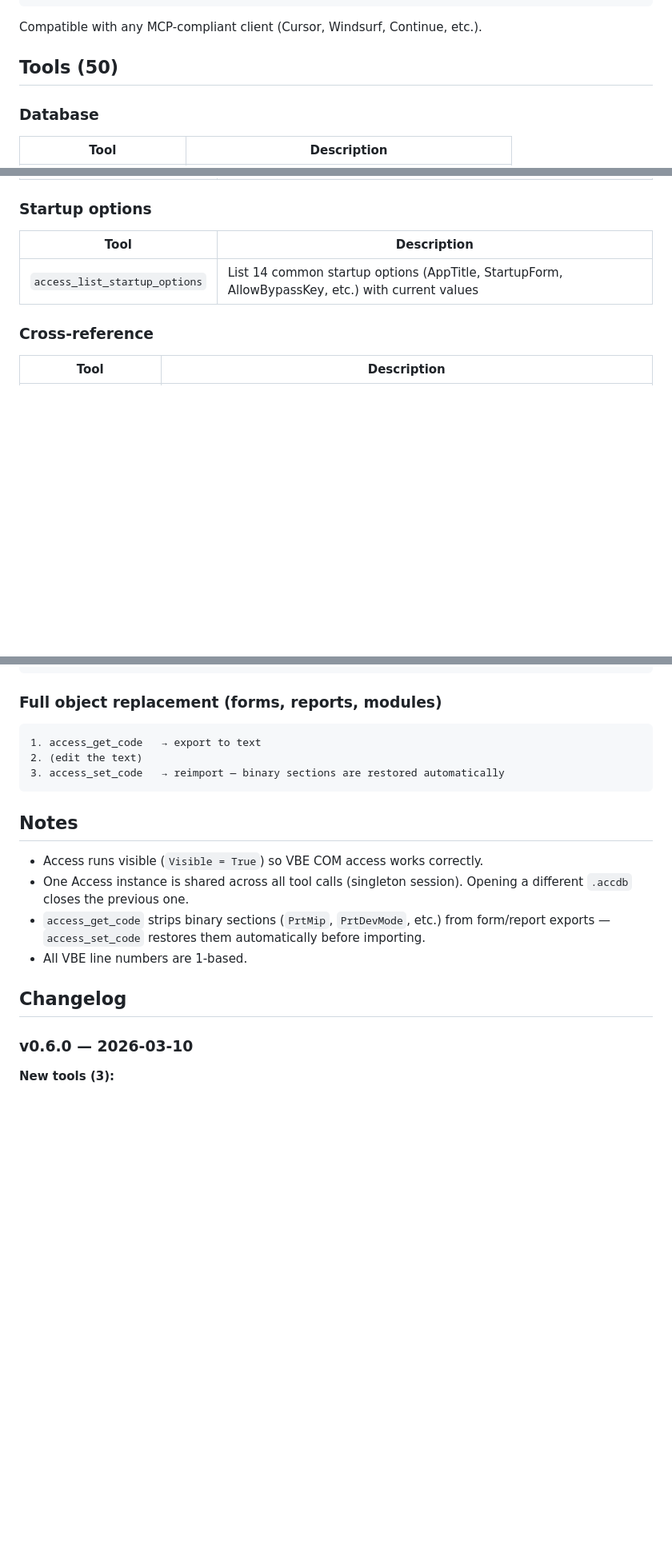
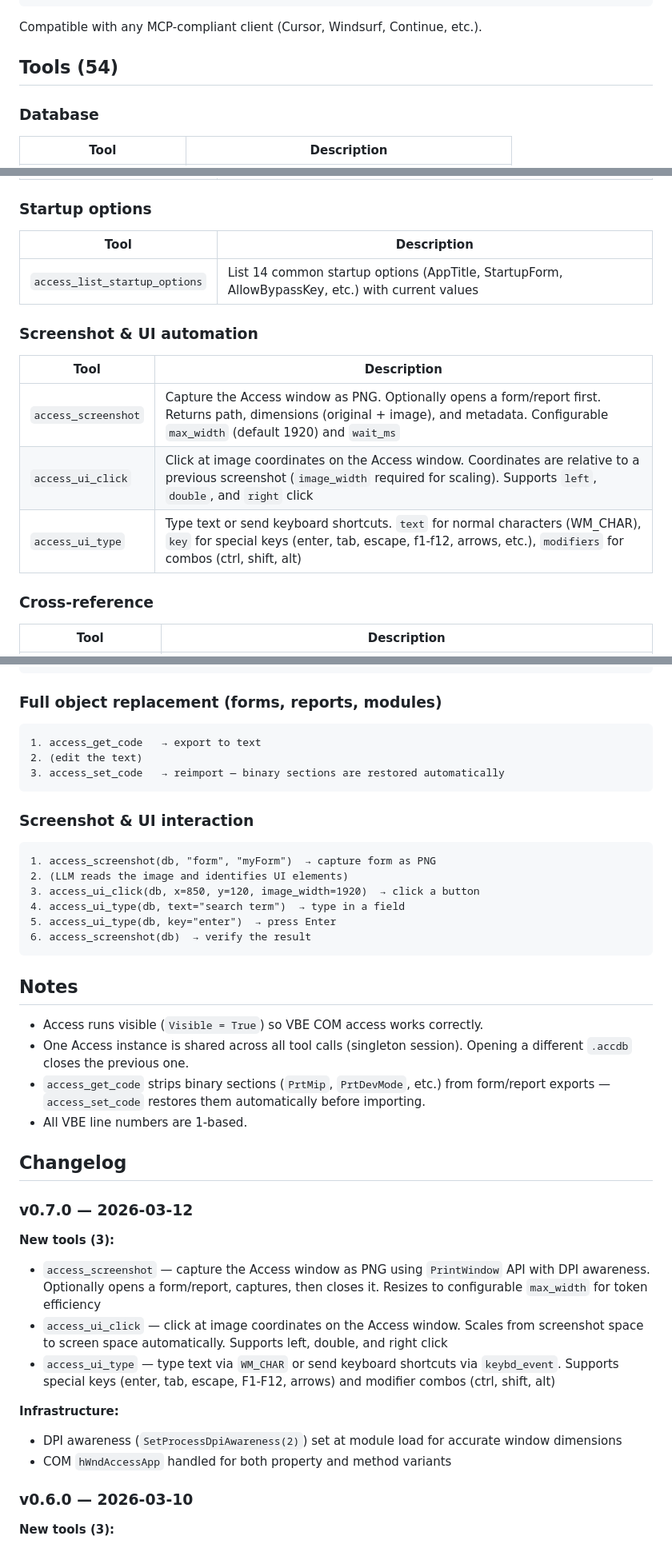
Before and after one commit to unmateria/MCP-Access, a Markdown page: README.md, 3 parts joined by grey strips. Shown at 80% size. GitHub-like rendering; blank space fills up the shorter version.

````diff
--- a/README.md
+++ b/README.md
@@ -56,7 +56,7 @@ Add to your MCP config file (`.mcp.json`, `mcp.json`, or client-specific setting
 
 Compatible with any MCP-compliant client (Cursor, Windsurf, Continue, etc.).
 
-## Tools (50)
+## Tools (54)
 
 ### Database
 
@@ -195,6 +195,14 @@ Compatible with any MCP-compliant client (Cursor, Windsurf, Continue, etc.).
 |------|-------------|
 | `access_list_startup_options` | List 14 common startup options (AppTitle, StartupForm, AllowBypassKey, etc.) with current values |
 
+### Screenshot & UI automation
+
+| Tool | Description |
+|------|-------------|
+| `access_screenshot` | Capture the Access window as PNG. Optionally opens a form/report first. Returns path, dimensions (original + image), and metadata. Configurable `max_width` (default 1920) and `wait_ms` |
+| `access_ui_click` | Click at image coordinates on the Access window. Coordinates are relative to a previous screenshot (`image_width` required for scaling). Supports `left`, `double`, and `right` click |
+| `access_ui_type` | Type text or send keyboard shortcuts. `text` for normal characters (WM_CHAR), `key` for special keys (enter, tab, escape, f1-f12, arrows, etc.), `modifiers` for combos (ctrl, shift, alt) |
+
 ### Cross-reference
 
 | Tool | Description |
@@ -221,6 +229,17 @@ Compatible with any MCP-compliant client (Cursor, Windsurf, Continue, etc.).
 3. access_set_code   → reimport — binary sections are restored automatically
 ```
 
+### Screenshot & UI interaction
+
+```
+1. access_screenshot(db, "form", "myForm")  → capture form as PNG
+2. (LLM reads the image and identifies UI elements)
+3. access_ui_click(db, x=850, y=120, image_width=1920)  → click a button
+4. access_ui_type(db, text="search term")  → type in a field
+5. access_ui_type(db, key="enter")  → press Enter
+6. access_screenshot(db)  → verify the result
+```
+
 ## Notes
 
 - Access runs visible (`Visible = True`) so VBE COM access works correctly.
@@ -229,6 +248,17 @@ Compatible with any MCP-compliant client (Cursor, Windsurf, Continue, etc.).
 - All VBE line numbers are 1-based.
 
 ## Changelog
+
+### v0.7.0 — 2026-03-12
+
+**New tools (3):**
+- `access_screenshot` — capture the Access window as PNG using `PrintWindow` API with DPI awareness. Optionally opens a form/report, captures, then closes it. Resizes to configurable `max_width` for token efficiency
+- `access_ui_click` — click at image coordinates on the Access window. Scales from screenshot space to screen space automatically. Supports left, double, and right click
+- `access_ui_type` — type text via `WM_CHAR` or send keyboard shortcuts via `keybd_event`. Supports special keys (enter, tab, escape, F1-F12, arrows) and modifier combos (ctrl, shift, alt)
+
+**Infrastructure:**
+- DPI awareness (`SetProcessDpiAwareness(2)`) set at module load for accurate window dimensions
+- COM `hWndAccessApp` handled for both property and method variants
 
 ### v0.6.0 — 2026-03-10
 
````
